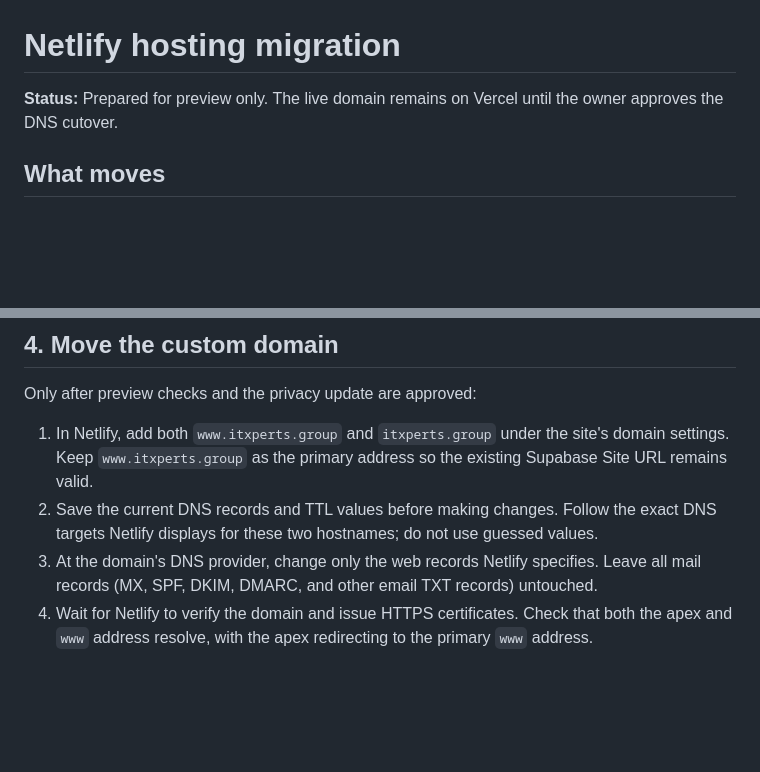
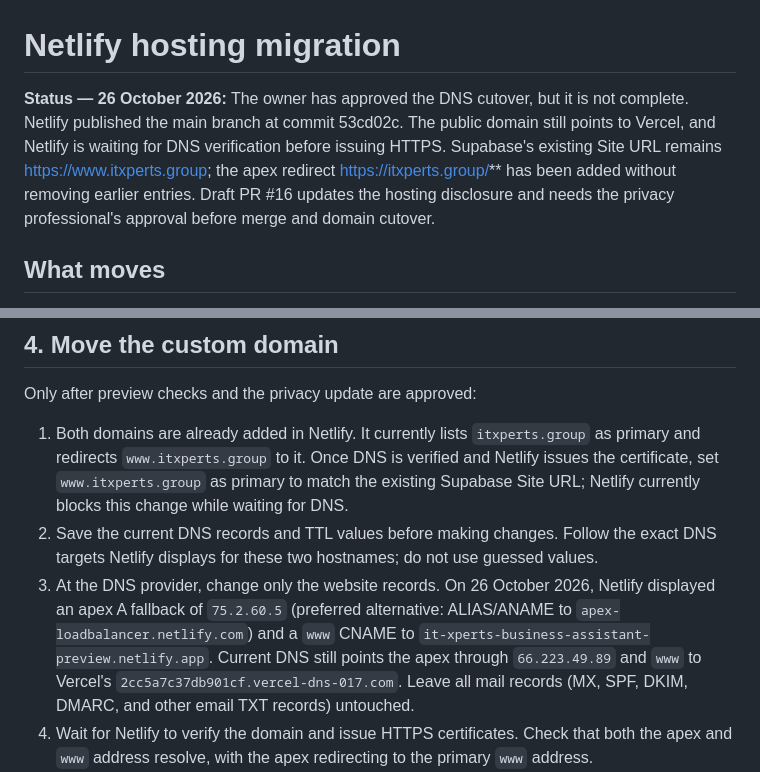
Before and after one commit to IT-Xperts01/it-xperts-business-assistant, a Markdown page: HOSTING_MIGRATION.md, 2 parts joined by grey strips. GitHub-like rendering; blank space fills up the shorter version.

Commit message:
Document approved migration and pending DNS cutover

```diff
--- a/HOSTING_MIGRATION.md
+++ b/HOSTING_MIGRATION.md
@@ -1,6 +1,6 @@
 # Netlify hosting migration
 
-**Status:** Prepared for preview only. The live domain remains on Vercel until the owner approves the DNS cutover.
+**Status — 26 October 2026:** The owner has approved the DNS cutover, but it is not complete. Netlify published the main branch at commit 53cd02c. The public domain still points to Vercel, and Netlify is waiting for DNS verification before issuing HTTPS. Supabase's existing Site URL remains https://www.itxperts.group; the apex redirect https://itxperts.group/** has been added without removing earlier entries. Draft PR #16 updates the hosting disclosure and needs the privacy professional's approval before merge and domain cutover.
 
 ## What moves
 
@@ -37,9 +37,9 @@ The current Privacy notice names Vercel as the website host. Before production c
 
 Only after preview checks and the privacy update are approved:
 
-1. In Netlify, add both `www.itxperts.group` and `itxperts.group` under the site's domain settings. Keep `www.itxperts.group` as the primary address so the existing Supabase Site URL remains valid.
+1. Both domains are already added in Netlify. It currently lists `itxperts.group` as primary and redirects `www.itxperts.group` to it. Once DNS is verified and Netlify issues the certificate, set `www.itxperts.group` as primary to match the existing Supabase Site URL; Netlify currently blocks this change while waiting for DNS.
 2. Save the current DNS records and TTL values before making changes. Follow the exact DNS targets Netlify displays for these two hostnames; do not use guessed values.
-3. At the domain's DNS provider, change only the web records Netlify specifies. Leave all mail records (MX, SPF, DKIM, DMARC, and other email TXT records) untouched.
+3. At the DNS provider, change only the website records. On 26 October 2026, Netlify displayed an apex A fallback of `75.2.60.5` (preferred alternative: ALIAS/ANAME to `apex-loadbalancer.netlify.com`) and a `www` CNAME to `it-xperts-business-assistant-preview.netlify.app`. Current DNS still points the apex through `66.223.49.89` and `www` to Vercel's `2cc5a7c37db901cf.vercel-dns-017.com`. Leave all mail records (MX, SPF, DKIM, DMARC, and other email TXT records) untouched.
 4. Wait for Netlify to verify the domain and issue HTTPS certificates. Check that both the apex and `www` address resolve, with the apex redirecting to the primary `www` address.
 5. Keep the Vercel project intact while validating Netlify. After the owner confirms the custom-domain app works, remove the production domain from Vercel and stop using the Hobby project for the commercial app.
 
```
